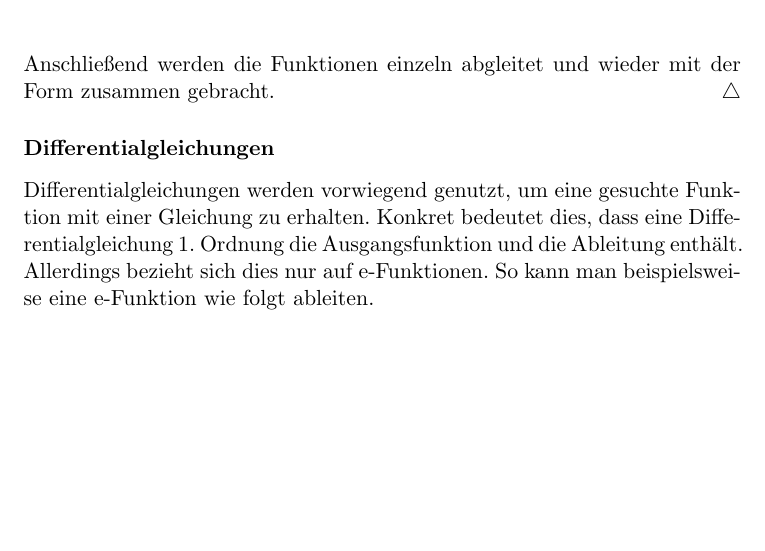
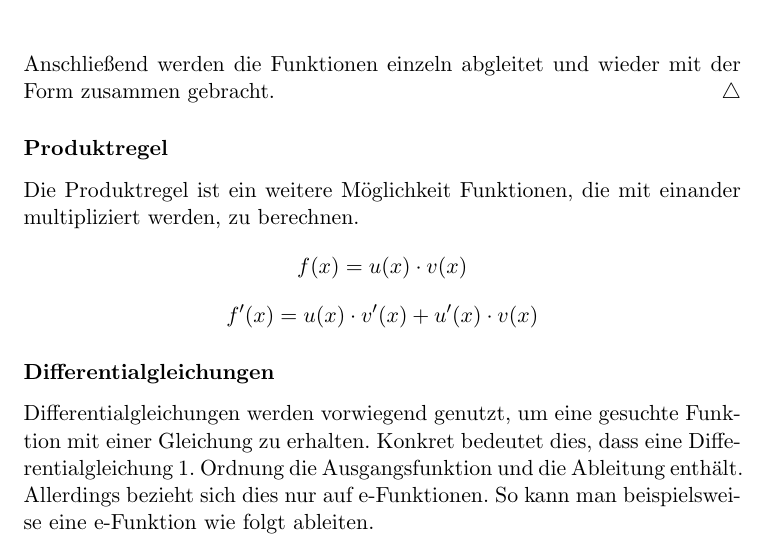
Before and after one commit to MrHarpies/Theorieheft, a LaTeX document (Theorieheft.tex, which reads Kapitel/E-Funktion/E-Funktion.tex): part of page 58 of 77, cut so that both start at the same text, the shorter picture padded with empty space. Compiled offline with pdfLaTeX.

Commit message:
Produktregel hinzugefügt

```diff
--- a/Kapitel/E-Funktion/E-Funktion.tex
+++ b/Kapitel/E-Funktion/E-Funktion.tex
@@ -37,6 +37,10 @@ Um mit der Kettenregel zu integrieren wendet man folgende Normalform an.
 	\end{align*}
 	Anschließend werden die Funktionen einzeln abgleitet und wieder mit der Form zusammen gebracht.
 \end{beispiel}
+\subsubsection{Produktregel}
+Die Produktregel ist ein weitere Möglichkeit Funktionen, die mit einander multipliziert werden, zu berechnen.
+\[f(x)=u(x)\cdot v(x)\]
+\[f'(x)=u(x)\cdot v'(x)+u'(x)\cdot v(x)\]
 \subsubsection{Differentialgleichungen}
 Differentialgleichungen werden vorwiegend genutzt, um eine gesuchte Funktion mit einer Gleichung zu erhalten. Konkret bedeutet dies, dass eine Differentialgleichung 1. Ordnung
 die Ausgangsfunktion und die Ableitung enthält. Allerdings bezieht sich dies nur auf e-Funktionen. So kann man beispielsweise eine e-Funktion wie folgt ableiten.
```
Also changed, not shown: Kapitel/Exponentialfunktionen/Exponentialfunktionen.tex (+1 -1 lines), Media/GRT/Visualisierung/Gleichung_loesen_aequivalent/Gleichung_loesen_aequivalent_2.png (renamed from Media/GRT/Visualisierung/Gleichung_loesen_aequivalent/Gleichung_loesen_aequvalent_2.png), 4 other files.
